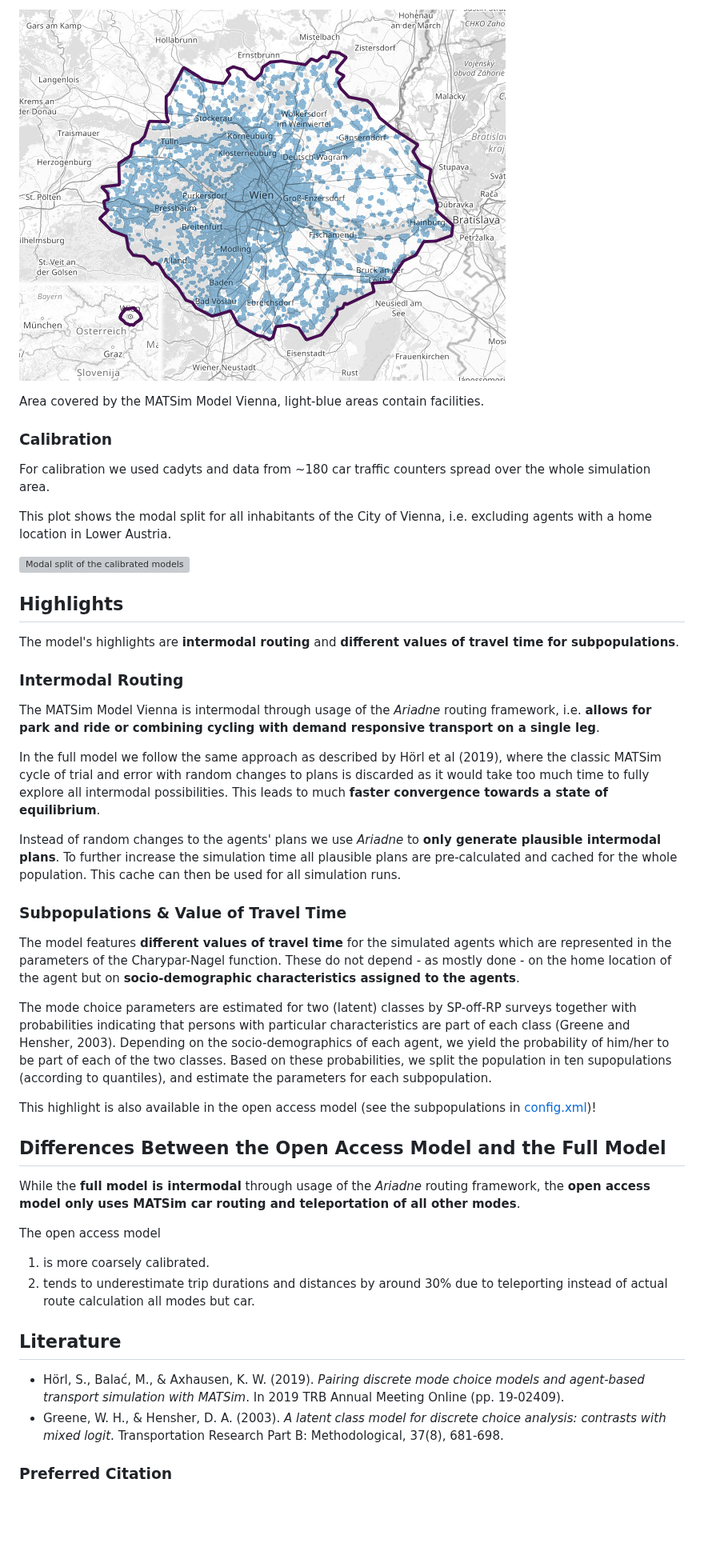
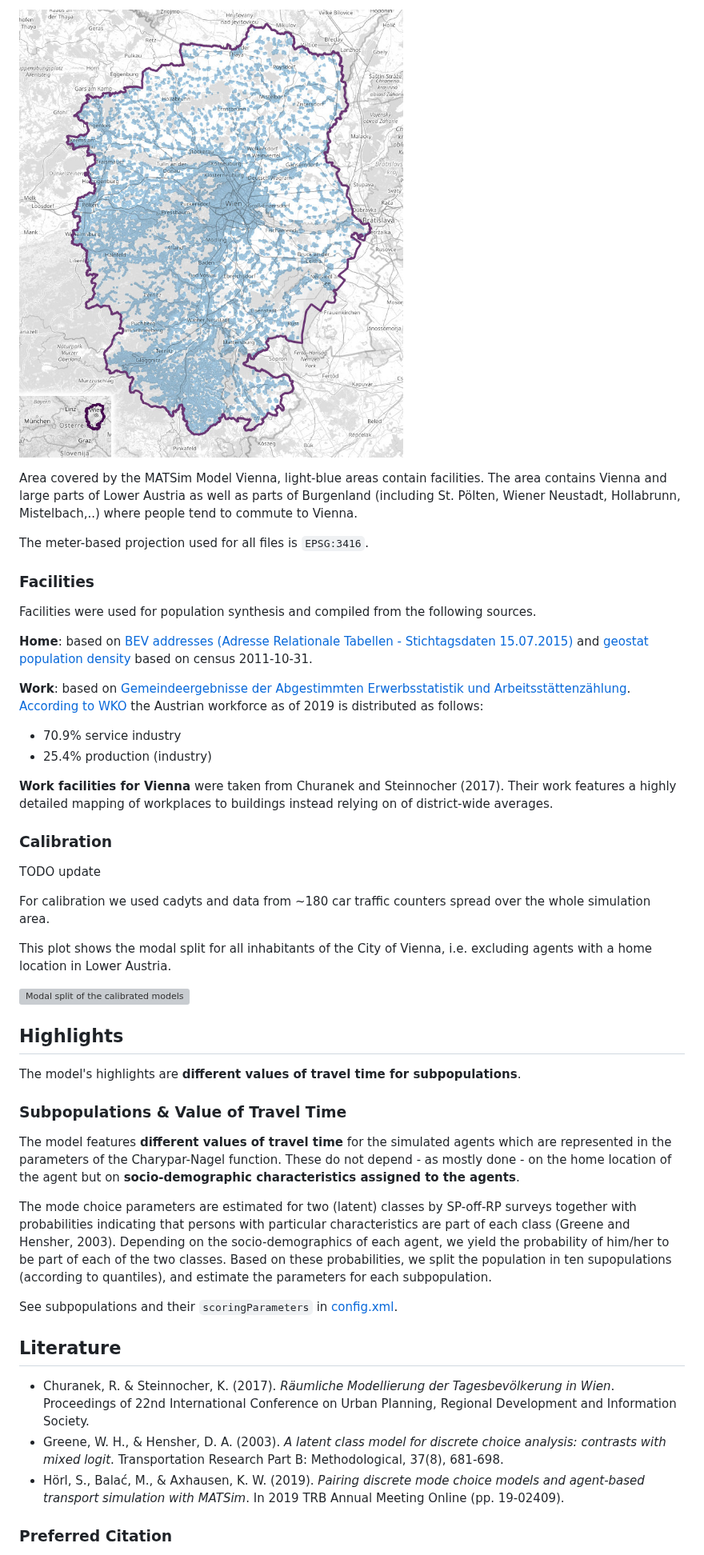
Before and after one commit to ait-energy/matsim-model-vienna, a Markdown page: README.md, the part around one of its changes. Shown at 80% size. GitHub-like rendering; pictures changed too: matsim_model_vienna_area.jpg; blank space fills up the shorter version; grey boxes are pictures that could not be loaded.

Commit message:
prepare for new model release

```diff
--- a/README.md
+++ b/README.md
@@ -50,8 +66,28 @@ Run the simulation:
 ![Area covered by the MATSim Model Vienna](matsim_model_vienna_area.jpg)
 
 Area covered by the MATSim Model Vienna, light-blue areas contain facilities.
+The area contains Vienna and large parts of Lower Austria as well as parts of Burgenland
+(including St. Pölten, Wiener Neustadt, Hollabrunn, Mistelbach,..)
+where people tend to commute to Vienna.
+
+The meter-based projection used for all files is `EPSG:3416`.
+
+### Facilities
+
+Facilities were used for population synthesis and compiled from the following sources.
+
+**Home**: based on [BEV addresses (Adresse Relationale Tabellen - Stichtagsdaten 15.07.2015)](https://www.bev.gv.at/portal/page?_pageid=713,2601271&_dad=portal&_schema=PORTAL)
+and [geostat population density](https://ec.europa.eu/eurostat/web/gisco/geodata/reference-data/population-distribution-demography/geostat) based on  census 2011-10-31.
+
+**Work**: based on [Gemeindeergebnisse der Abgestimmten Erwerbsstatistik und Arbeitsstättenzählung](https://www.data.gv.at/katalog/dataset/80598a3d-4bc1-3fe0-b2c3-0febf834327d). [According to WKO](http://wko.at/statistik/eu/europa-beschaeftigungsstruktur.pdf) the Austrian workforce as of 2019 is distributed as follows:
+- 70.9% service industry
+- 25.4% production (industry)
+
+**Work facilities for Vienna** were taken from Churanek and Steinnocher (2017). Their work features a highly detailed mapping of workplaces to buildings instead relying on of district-wide averages.
 
 ### Calibration
+
+TODO update
 
 For calibration we used cadyts and data from ~180 car traffic counters spread over the whole simulation area.
 
@@ -63,22 +99,7 @@ i.e. excluding agents with a home location in Lower Austria.
 
 ## Highlights
 
-The model's highlights are **intermodal routing** and **different values of travel time for subpopulations**.
-
-### Intermodal Routing
-
-The MATSim Model Vienna is intermodal through usage of the *Ariadne* routing framework,
-i.e. **allows for park and ride or combining cycling with demand responsive transport on a single leg**.
-
-In the full model we follow the same approach as described by Hörl et al (2019),
-where the classic MATSim cycle of trial and error with random changes to plans
-is discarded as it would take too much time to fully explore all intermodal possibilities.
-This leads to much **faster convergence towards a state of equilibrium**.
-
-Instead of random changes to the agents' plans we use *Ariadne* to **only generate plausible intermodal plans**.
-To further increase the simulation time all plausible plans are pre-calculated and cached for the whole population.
-This cache can then be used for all simulation runs.
-
+The model's highlights are **different values of travel time for subpopulations**.
 
 ### Subpopulations & Value of Travel Time
 
@@ -89,24 +110,13 @@ The mode choice parameters are estimated for two (latent) classes by SP-off-RP s
 Depending on the socio-demographics of each agent, we yield the probability of him/her to be part of each of the two classes.
 Based on these probabilities, we split the population in ten supopulations (according to quantiles), and estimate the parameters for each subpopulation.
 
-This highlight is also available in the open access model (see the subpopulations in [config.xml](config.xml))!
-
-
-## Differences Between the Open Access Model and the Full Model
-
-While the **full model is intermodal** through usage of the *Ariadne* routing framework,
-the **open access model only uses MATSim car routing and teleportation of all other modes**.
-
-The open access model
-
-1. is more coarsely calibrated.
-2. tends to underestimate trip durations and distances by around 30% due to teleporting instead of actual route calculation all modes but car.
-
+See subpopulations and their `scoringParameters` in [config.xml](config.xml).
 
 ## Literature
 
+- Churanek, R. & Steinnocher, K. (2017). *Räumliche Modellierung der Tagesbevölkerung in Wien*. Proceedings of 22nd International Conference on Urban Planning, Regional Development and Information Society.
+- Greene, W. H., & Hensher, D. A. (2003). *A latent class model for discrete choice analysis: contrasts with mixed logit*. Transportation Research Part B: Methodological, 37(8), 681-698.
 - Hörl, S., Balać, M., & Axhausen, K. W. (2019). *Pairing discrete mode choice models and agent-based transport simulation with MATSim*. In 2019 TRB Annual Meeting Online (pp. 19-02409).
-- Greene, W. H., & Hensher, D. A. (2003). *A latent class model for discrete choice analysis: contrasts with mixed logit*. Transportation Research Part B: Methodological, 37(8), 681-698.
 
 ### Preferred Citation
 
```
Also changed, not shown: other parts of README.md (+35 -19 lines).
